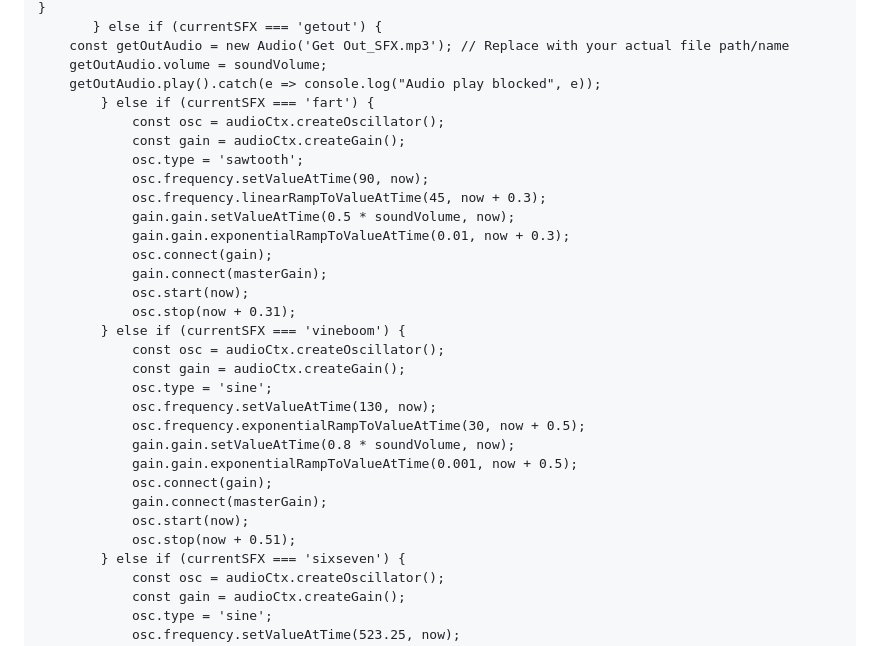
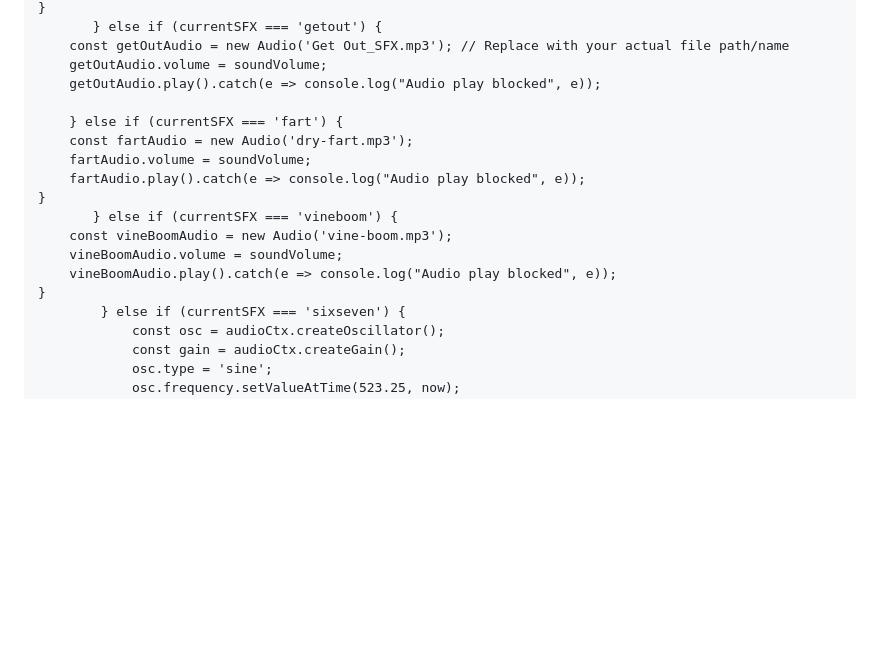
Before and after one commit to shienaezoe333/Solacium-1, a Markdown page: README.md, the part around the change. GitHub-like rendering; blank space fills up the shorter version.

```diff
--- a/README.md
+++ b/README.md
@@ -891,30 +891,17 @@
         const getOutAudio = new Audio('Get Out_SFX.mp3'); // Replace with your actual file path/name
         getOutAudio.volume = soundVolume;
         getOutAudio.play().catch(e => console.log("Audio play blocked", e));
-            } else if (currentSFX === 'fart') {
-                const osc = audioCtx.createOscillator();
-                const gain = audioCtx.createGain();
-                osc.type = 'sawtooth';
-                osc.frequency.setValueAtTime(90, now);
-                osc.frequency.linearRampToValueAtTime(45, now + 0.3);
-                gain.gain.setValueAtTime(0.5 * soundVolume, now);
-                gain.gain.exponentialRampToValueAtTime(0.01, now + 0.3);
-                osc.connect(gain);
-                gain.connect(masterGain);
-                osc.start(now);
-                osc.stop(now + 0.31);
-            } else if (currentSFX === 'vineboom') {
-                const osc = audioCtx.createOscillator();
-                const gain = audioCtx.createGain();
-                osc.type = 'sine';
-                osc.frequency.setValueAtTime(130, now);
-                osc.frequency.exponentialRampToValueAtTime(30, now + 0.5);
-                gain.gain.setValueAtTime(0.8 * soundVolume, now);
-                gain.gain.exponentialRampToValueAtTime(0.001, now + 0.5);
-                osc.connect(gain);
-                gain.connect(masterGain);
-                osc.start(now);
-                osc.stop(now + 0.51);
+
+        } else if (currentSFX === 'fart') {
+        const fartAudio = new Audio('dry-fart.mp3');
+        fartAudio.volume = soundVolume;
+        fartAudio.play().catch(e => console.log("Audio play blocked", e));
+    }
+           } else if (currentSFX === 'vineboom') {
+        const vineBoomAudio = new Audio('vine-boom.mp3');
+        vineBoomAudio.volume = soundVolume;
+        vineBoomAudio.play().catch(e => console.log("Audio play blocked", e));
+    }
             } else if (currentSFX === 'sixseven') {
                 const osc = audioCtx.createOscillator();
                 const gain = audioCtx.createGain();
```
